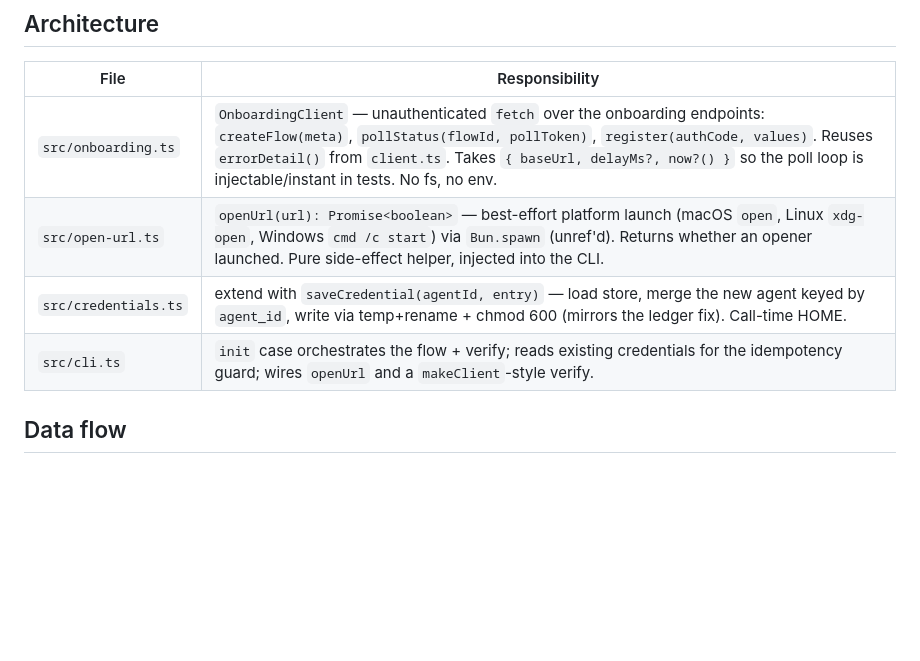
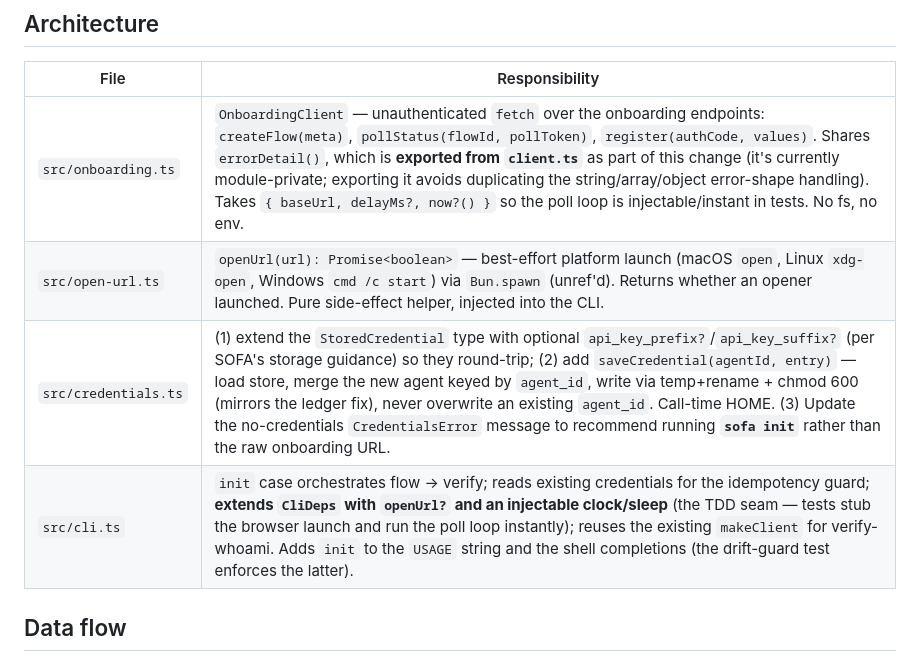
Before and after one commit to drakulavich/ottoman, a Markdown page: docs/2026-06-13-sofa-init-design.md, the part around the change. GitHub-like rendering; blank space fills up the shorter version.

Commit message:
docs: tighten add-init spec per review (errorDetail export, CliDeps seam, StoredCredential, USAGE, CredentialsError msg)
Co-Authored-By: Claude Opus 4.8 <noreply@anthropic.com>

```diff
--- a/docs/2026-06-13-sofa-init-design.md
+++ b/docs/2026-06-13-sofa-init-design.md
@@ -70,10 +70,10 @@ Single blocking command. Example run:
 
 | File | Responsibility |
 |---|---|
-| `src/onboarding.ts` | `OnboardingClient` — unauthenticated `fetch` over the onboarding endpoints: `createFlow(meta)`, `pollStatus(flowId, pollToken)`, `register(authCode, values)`. Reuses `errorDetail()` from `client.ts`. Takes `{ baseUrl, delayMs?, now?() }` so the poll loop is injectable/instant in tests. No fs, no env. |
+| `src/onboarding.ts` | `OnboardingClient` — unauthenticated `fetch` over the onboarding endpoints: `createFlow(meta)`, `pollStatus(flowId, pollToken)`, `register(authCode, values)`. Shares `errorDetail()`, which is **exported from `client.ts`** as part of this change (it's currently module-private; exporting it avoids duplicating the string/array/object error-shape handling). Takes `{ baseUrl, delayMs?, now?() }` so the poll loop is injectable/instant in tests. No fs, no env. |
 | `src/open-url.ts` | `openUrl(url): Promise<boolean>` — best-effort platform launch (macOS `open`, Linux `xdg-open`, Windows `cmd /c start`) via `Bun.spawn` (unref'd). Returns whether an opener launched. Pure side-effect helper, injected into the CLI. |
-| `src/credentials.ts` | extend with `saveCredential(agentId, entry)` — load store, merge the new agent keyed by `agent_id`, write via temp+rename + chmod 600 (mirrors the ledger fix). Call-time HOME. |
-| `src/cli.ts` | `init` case orchestrates the flow + verify; reads existing credentials for the idempotency guard; wires `openUrl` and a `makeClient`-style verify. |
+| `src/credentials.ts` | (1) extend the `StoredCredential` type with optional `api_key_prefix?`/`api_key_suffix?` (per SOFA's storage guidance) so they round-trip; (2) add `saveCredential(agentId, entry)` — load store, merge the new agent keyed by `agent_id`, write via temp+rename + chmod 600 (mirrors the ledger fix), never overwrite an existing `agent_id`. Call-time HOME. (3) Update the no-credentials `CredentialsError` message to recommend running **`sofa init`** rather than the raw onboarding URL. |
+| `src/cli.ts` | `init` case orchestrates flow → verify; reads existing credentials for the idempotency guard; **extends `CliDeps` with `openUrl?` and an injectable clock/sleep** (the TDD seam — tests stub the browser launch and run the poll loop instantly); reuses the existing `makeClient` for verify-whoami. Adds `init` to the `USAGE` string and the shell completions (the drift-guard test enforces the latter). |
 
 ## Data flow
 
```
Also changed, not shown: 2 other files.
